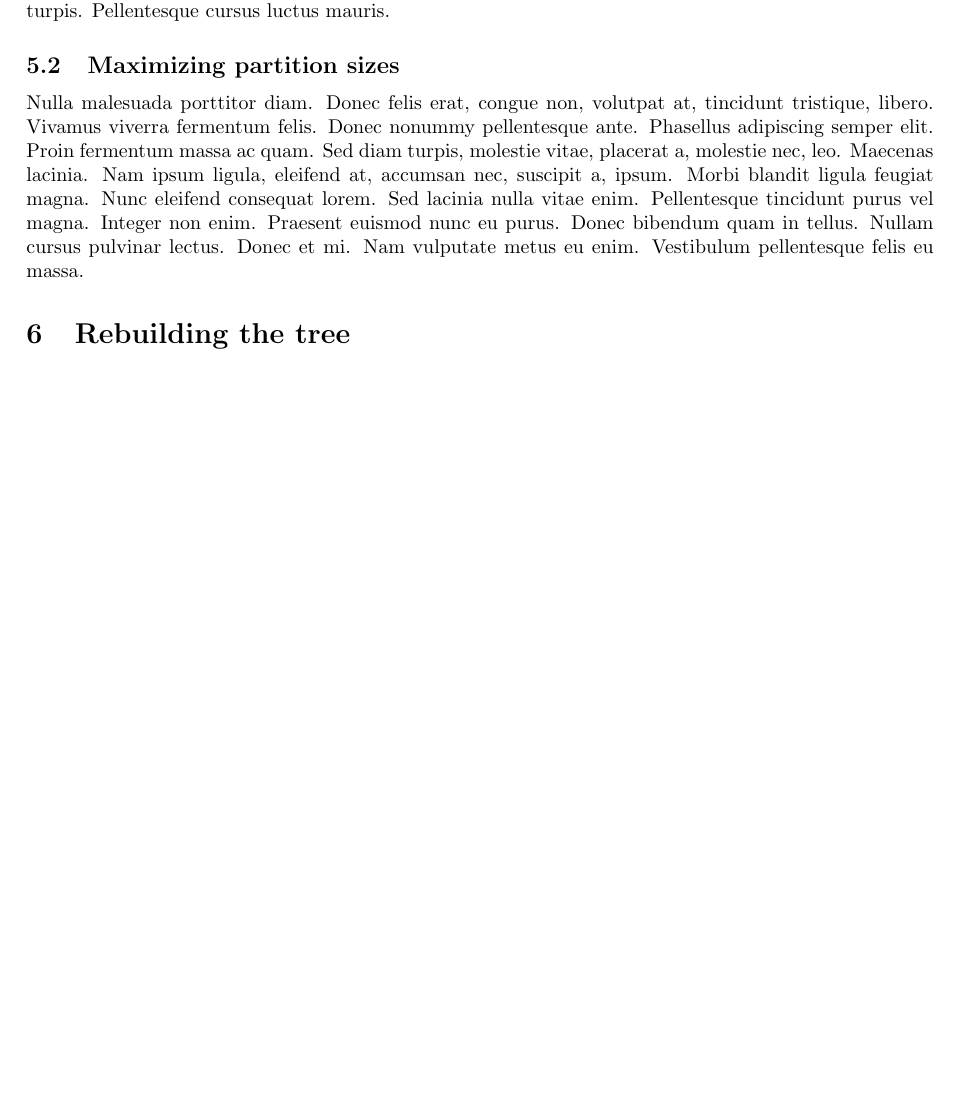
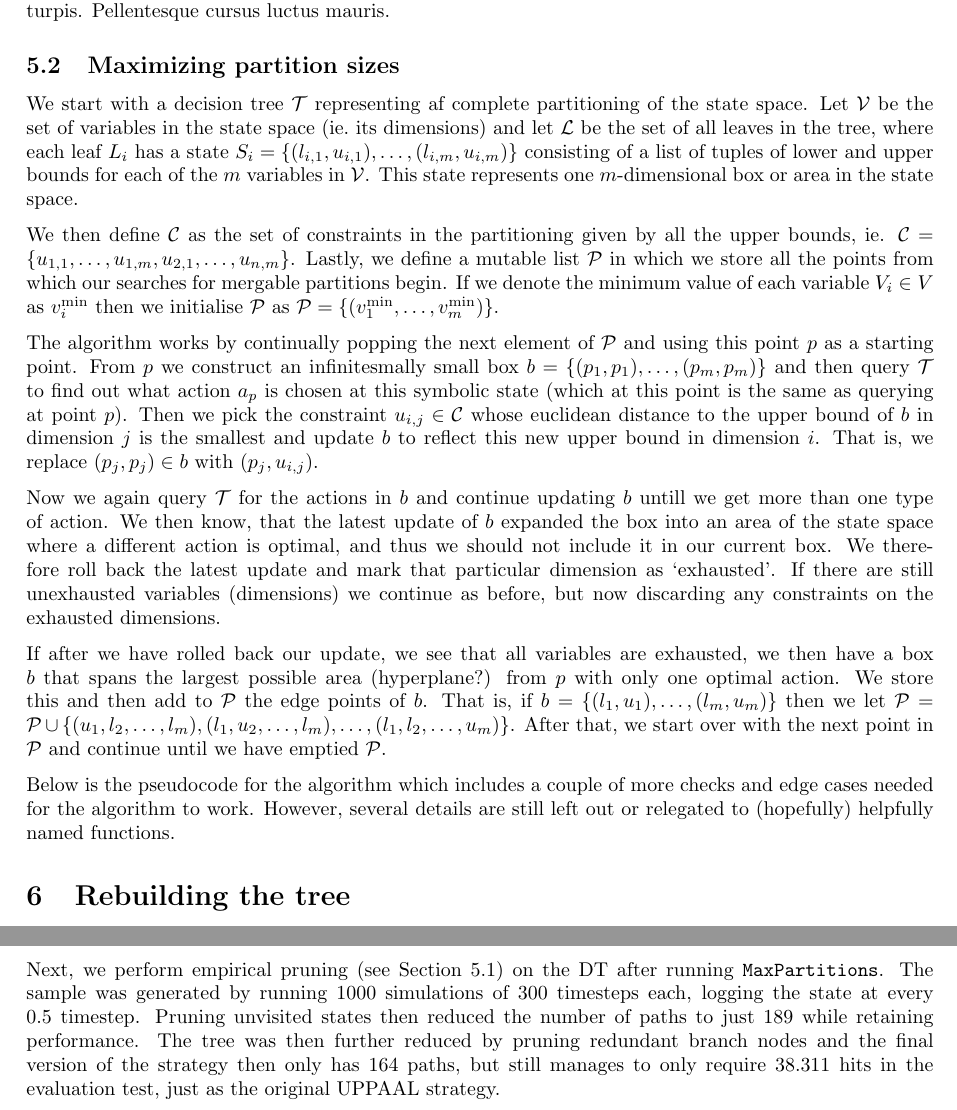
Before and after one commit to andreashhpetersen/stratetrees, a LaTeX document (texts/bigPicture.tex): part of page 4 of 7 before the commit and two parts of pages 4 and 6 of 8 after it, the two joined at a grey line, cut so that both start at the same text, the shorter picture padded with empty space. Compiled offline with pdfLaTeX.

Commit message:
add text

```diff
--- a/texts/bigPicture.tex
+++ b/texts/bigPicture.tex
@@ -261,4 +259,49 @@ The algorithm for this operation is given in Algorithm~\ref{}.
 \subsection{Maximizing partition sizes}%
 \label{subsec:findBoxes}
 
-\lipsum[3]
+We start with a decision tree $\mathcal{T}$ representing af complete
+partitioning of the state space. Let $\mathcal{V}$ be the set of variables in
+the state space (ie.\ its dimensions) and let $\mathcal{L}$ be the set of all
+leaves in the tree, where each leaf $L_{i}$ has a state $S_i =
+\{(l_{i,1},u_{i,1}), \ldots, (l_{i,m},u_{i,m})\}$ consisting of a list of tuples
+of lower and upper bounds for each of the $m$ variables in $\mathcal{V}$. This
+state represents one $m$-dimensional box or area in the state space.
+
+We then define $\mathcal{C}$ as the set of constraints in the partitioning given
+by all the upper bounds, ie. $\mathcal{C} = \{ u_{1,1}, \ldots, u_{1,m},
+u_{2,1}, \ldots, u_{n, m} \}$. Lastly, we define a mutable list $\mathcal{P}$ in
+which we store all the points from which our searches for mergable partitions
+begin. If we denote the minimum value of each variable $V_i \in V$ as
+$v^{\min}_i$ then we initialise $\mathcal{P}$ as $\mathcal{P} = \{ (v^{\min}_1,
+\ldots, v^{\min}_m) \}$.
+
+The algorithm works by continually popping the next element of $\mathcal{P}$ and
+using this point $p$ as a starting point. From $p$ we construct an
+infinitesmally small box $b = \{ (p_1, p_1), \ldots, (p_m,p_m) \}$ and then
+query $\mathcal{T}$ to find out what action $a_p$ is chosen at this symbolic
+state (which at this point is the same as querying at point $p$). Then we pick
+the constraint $u_{i,j} \in \mathcal{C}$ whose euclidean distance to the upper
+bound of $b$ in dimension $j$ is the smallest and update $b$ to reflect this new
+upper bound in dimension $i$. That is, we replace $(p_j, p_j) \in b$ with $(p_j,
+u_{i,j})$.
+
+Now we again query $\mathcal{T}$ for the actions in $b$ and continue updating
+$b$ untill we get more than one type of action. We then know, that the latest
+update of $b$ expanded the box into an area of the state space where a different
+action is optimal, and thus we should not include it in our current box. We
+therefore roll back the latest update and mark that particular dimension as
+`exhausted'. If there are still unexhausted variables (dimensions) we continue
+as before, but now discarding any constraints on the exhausted dimensions.
+
+If after we have rolled back our update, we see that all variables are
+exhausted, we then have a box $b$ that spans the largest possible area
+(hyperplane?) from $p$ with only one optimal action. We store this and then add
+to $\mathcal{P}$ the edge points of $b$. That is, if $b = \{ (l_{1},
+u_{1}), \ldots, (l_{m}, u_{m}) \}$ then we let $\mathcal{P} = \mathcal{P} \cup
+\{ (u_{1}, l_{2}, \ldots, l_{m}), (l_{1}, u_{2}, \ldots, l_{m}), \ldots, (l_{1},
+l_{2}, \ldots, u_{m}) \}$. After that, we start over with the next point in
+$\mathcal{P}$ and continue until we have emptied $\mathcal{P}$.
+
+Below is the pseudocode for the algorithm which includes a couple of more checks
+and edge cases needed for the algorithm to work. However, several details are
+still left out or relegated to (hopefully) helpfully named functions.
@@ -265,3 +381,5 @@ The algorithm for this operation is given in Algorithm~\ref{}.
+\end{algorithm}
+
 
 
 \section{Rebuilding the tree}%
@@ -355,6 +474,15 @@ original UPPAAL Strategy (see Table~\ref{tab:minimizedResults}).
         \bottomrule
     \end{tabular}
 \end{table}
+
+Next, we perform empirical pruning (see Section~\ref{subsec:empPruning}) on the
+DT after running \texttt{MaxPartitions}. The sample was generated by running
+1000 simulations of 300 timesteps each, logging the state at every 0.5 timestep.
+Pruning unvisited states then reduced the number of paths to just 189 while
+retaining performance.  The tree was then further reduced by pruning redundant
+branch nodes and the final version of the strategy then only has 164 paths, but
+still manages to only require 38.311 hits in the evaluation test, just as the
+original UPPAAL strategy.
 
 
 \subsection{dtControl}%
```
Also changed, not shown: texts/bigPicture.pdf, texts/bigPicture.tex (80 more changed lines).
